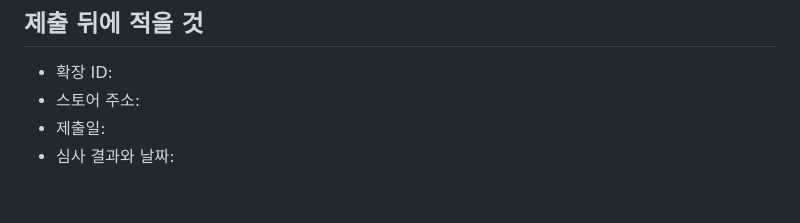
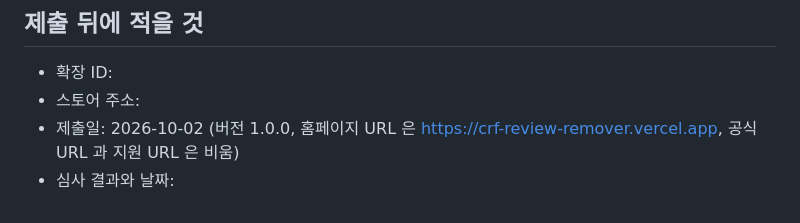
Before and after one commit to jiwon026/coupang-review-filter, a Markdown page: docs/store/listing.md, the part around the change. Rendered like a GitHub page.

Commit message:
docs: 웹스토어 제출 완료 상태를 기록

```diff
--- a/docs/store/listing.md
+++ b/docs/store/listing.md
@@ -126,5 +126,5 @@ https://crf-review-remover.vercel.app/privacy
 
 - 확장 ID:
 - 스토어 주소:
-- 제출일:
+- 제출일: 2026-10-02 (버전 1.0.0, 홈페이지 URL 은 https://crf-review-remover.vercel.app, 공식 URL 과 지원 URL 은 비움)
 - 심사 결과와 날짜:
```
Also changed, not shown: 2 other files.
